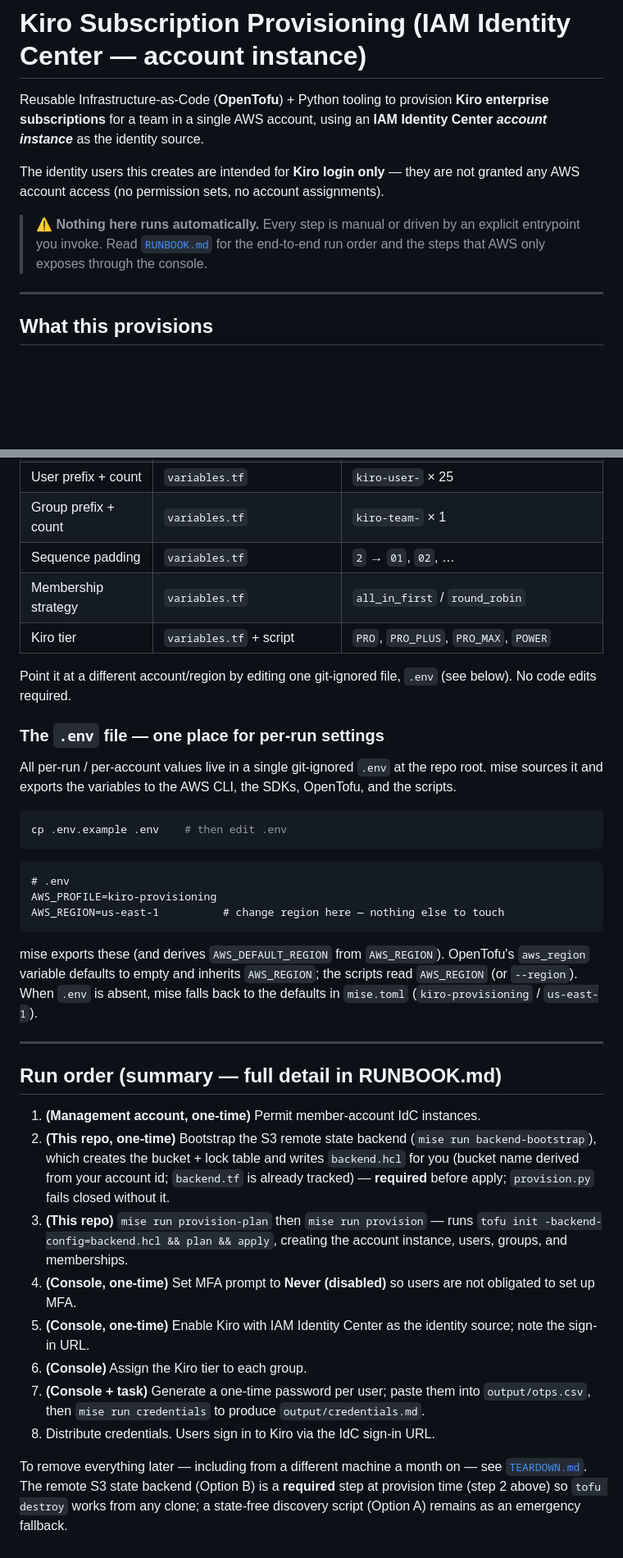
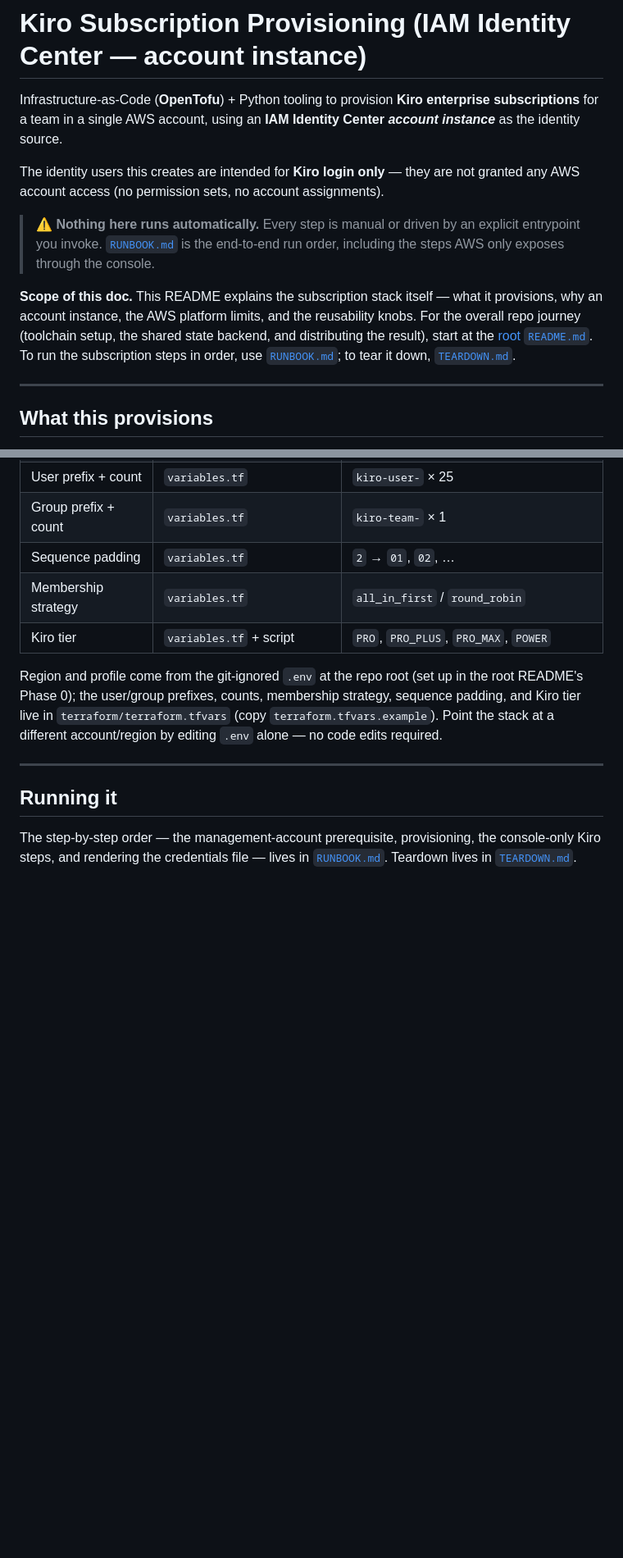
Before and after one commit to NikkiSatmaka/kiro-provisioning-iac, a Markdown page: subscription/README.md, 2 parts joined by grey strips. Shown at 82% size. Rendered like a GitHub page; blank space fills up the shorter version.

````diff
--- a/subscription/README.md
+++ b/subscription/README.md
@@ -1,15 +1,22 @@
 # Kiro Subscription Provisioning (IAM Identity Center — account instance)
 
-Reusable Infrastructure-as-Code (**OpenTofu**) + Python tooling to provision
-**Kiro enterprise subscriptions** for a team in a single AWS account, using an
-**IAM Identity Center _account instance_** as the identity source.
+Infrastructure-as-Code (**OpenTofu**) + Python tooling to provision **Kiro
+enterprise subscriptions** for a team in a single AWS account, using an **IAM
+Identity Center _account instance_** as the identity source.
 
 The identity users this creates are intended for **Kiro login only** — they are
 not granted any AWS account access (no permission sets, no account assignments).
 
 > ⚠️ **Nothing here runs automatically.** Every step is manual or driven by an
-> explicit entrypoint you invoke. Read [`RUNBOOK.md`](./RUNBOOK.md) for the
-> end-to-end run order and the steps that AWS only exposes through the console.
+> explicit entrypoint you invoke. [`RUNBOOK.md`](./RUNBOOK.md) is the
+> end-to-end run order, including the steps AWS only exposes through the console.
+
+**Scope of this doc.** This README explains the subscription stack itself — what
+it provisions, why an account instance, the AWS platform limits, and the
+reusability knobs. For the overall repo journey (toolchain setup, the shared
+state backend, and distributing the result), start at the
+[root `README.md`](../README.md). To run the subscription steps in order, use
+[`RUNBOOK.md`](./RUNBOOK.md); to tear it down, [`TEARDOWN.md`](./TEARDOWN.md).
 
 ---
 
@@ -181,55 +193,16 @@ between projects is a variable:
 | Membership strategy | `variables.tf` | `all_in_first` / `round_robin` |
 | Kiro tier | `variables.tf` + script | `PRO`, `PRO_PLUS`, `PRO_MAX`, `POWER` |
 
-Point it at a different account/region by editing one git-ignored file, `.env`
-(see below). No code edits required.
-
-### The `.env` file — one place for per-run settings
-
-All per-run / per-account values live in a single git-ignored `.env` at the repo
-root. mise sources it and exports the variables to the AWS CLI, the SDKs,
-OpenTofu, and the scripts.
-
-```bash
-cp .env.example .env    # then edit .env
-```
-
-```dotenv
-# .env
-AWS_PROFILE=kiro-provisioning
-AWS_REGION=us-east-1          # change region here — nothing else to touch
-```
-
-mise exports these (and derives `AWS_DEFAULT_REGION` from `AWS_REGION`). OpenTofu's
-`aws_region` variable defaults to empty and inherits `AWS_REGION`; the scripts
-read `AWS_REGION` (or `--region`). When `.env` is absent, mise falls back to the
-defaults in `mise.toml` (`kiro-provisioning` / `us-east-1`).
+Region and profile come from the git-ignored `.env` at the repo root (set up in
+the root README's Phase 0); the user/group prefixes, counts, membership
+strategy, sequence padding, and Kiro tier live in
+`terraform/terraform.tfvars` (copy `terraform.tfvars.example`). Point the stack
+at a different account/region by editing `.env` alone — no code edits required.
 
 ---
 
-## Run order (summary — full detail in RUNBOOK.md)
+## Running it
 
-1. **(Management account, one-time)** Permit member-account IdC instances.
-2. **(This repo, one-time)** Bootstrap the S3 remote state backend
-   (`mise run backend-bootstrap`), which creates the bucket + lock table and
-   writes `backend.hcl` for you (bucket name derived from your account id;
-   `backend.tf` is already tracked) — **required** before apply; `provision.py`
-   fails closed without it.
-3. **(This repo)** `mise run provision-plan` then `mise run provision` — runs
-   `tofu init -backend-config=backend.hcl && plan && apply`, creating the account
-   instance, users, groups, and memberships.
-4. **(Console, one-time)** Set MFA prompt to **Never (disabled)** so users are
-   not obligated to set up MFA.
-5. **(Console, one-time)** Enable Kiro with IAM Identity Center as the identity
-   source; note the sign-in URL.
-6. **(Console)** Assign the Kiro tier to each group.
-7. **(Console + task)** Generate a one-time password per user; paste them into
-   `output/otps.csv`, then `mise run credentials` to produce
-   `output/credentials.md`.
-8. Distribute credentials. Users sign in to Kiro via the IdC sign-in URL.
-
-To remove everything later — including from a different machine a month on — see
-[`TEARDOWN.md`](./TEARDOWN.md). The remote S3 state backend (Option B) is a
-**required** step at provision time (step 2 above) so `tofu destroy` works from
-any clone; a state-free discovery script (Option A) remains as an emergency
-fallback.
+The step-by-step order — the management-account prerequisite, provisioning, the
+console-only Kiro steps, and rendering the credentials file — lives in
+[`RUNBOOK.md`](./RUNBOOK.md). Teardown lives in [`TEARDOWN.md`](./TEARDOWN.md).
````
Also changed, not shown: other parts of subscription/README.md (+11 -6 lines), subscription/RUNBOOK.md (+24 -37 lines).
